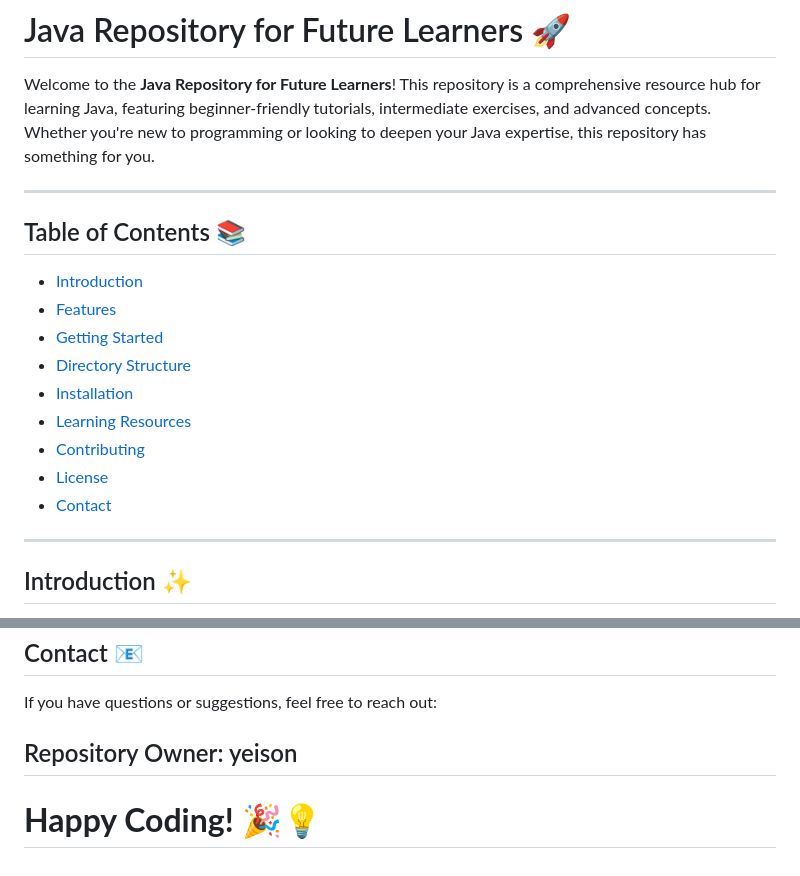
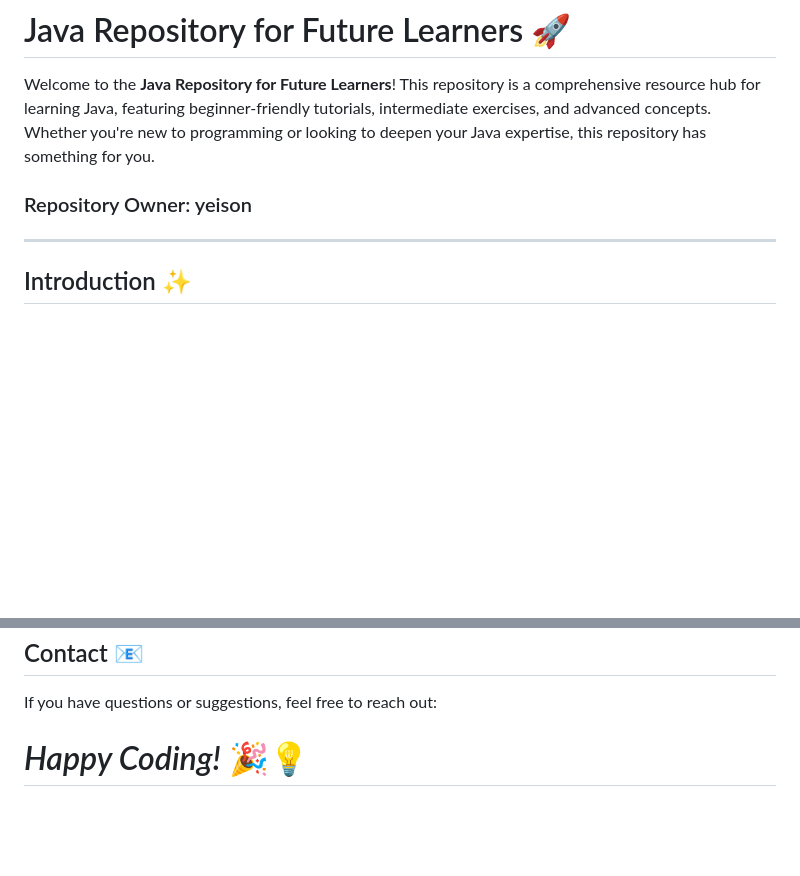
Before and after one commit to yeisonmontoya1815/Java-Repository-for-future-learners, a Markdown page: README.md, 2 parts joined by grey strips. Rendered like a GitHub page; blank space fills up the shorter version.

```diff
--- a/README.md
+++ b/README.md
@@ -2,19 +2,7 @@
 
 Welcome to the **Java Repository for Future Learners**! This repository is a comprehensive resource hub for learning Java, featuring beginner-friendly tutorials, intermediate exercises, and advanced concepts. Whether you're new to programming or looking to deepen your Java expertise, this repository has something for you.
 
----
-
-## Table of Contents 📚
-
-- [Introduction](#introduction)
-- [Features](#features)
-- [Getting Started](#getting-started)
-- [Directory Structure](#directory-structure)
-- [Installation](#installation)
-- [Learning Resources](#learning-resources)
-- [Contributing](#contributing)
-- [License](#license)
-- [Contact](#contact)
+### Repository Owner: yeison
 
 ---
 
@@ -144,6 +132,4 @@ Create a pull request describing your changes.
 
 If you have questions or suggestions, feel free to reach out:
 
-## Repository Owner: yeison
-
-# **Happy Coding!** 🎉💡
+# *Happy Coding!* 🎉💡
```
